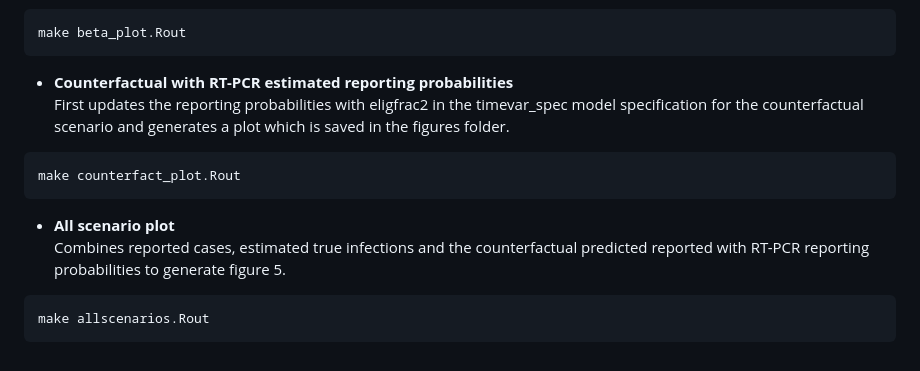
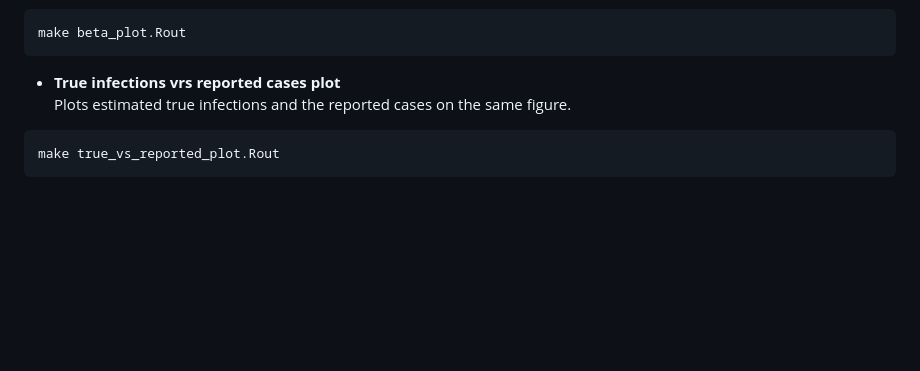
Before and after one commit to francisanokye/quantifying_omicron_burden_in_NL, a Markdown page: README.md, the part around the change. Drawn GitHub-style; blank space fills up the shorter version.

````diff
--- a/README.md
+++ b/README.md
@@ -108,16 +108,9 @@ make plot_true_infections.Rout
 make beta_plot.Rout
 ```
 
-- **Counterfactual with RT-PCR estimated reporting probabilities**
-First updates the reporting probabilities with eligfrac2 in the timevar_spec model specification for the counterfactual scenario and generates a plot which is saved in the figures folder.
+- **True infections vrs reported cases plot**
+Plots estimated true infections and the reported cases on the same figure.
 
 ```bash
-make counterfact_plot.Rout
+make true_vs_reported_plot.Rout
 ```
-
-- **All scenario plot**
-Combines reported cases,  estimated true infections and the counterfactual predicted reported with RT-PCR reporting probabilities to generate figure 5.
-
-```bash
-make allscenarios.Rout
-```
````
